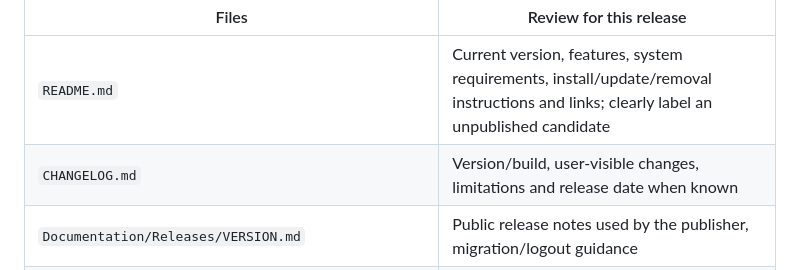
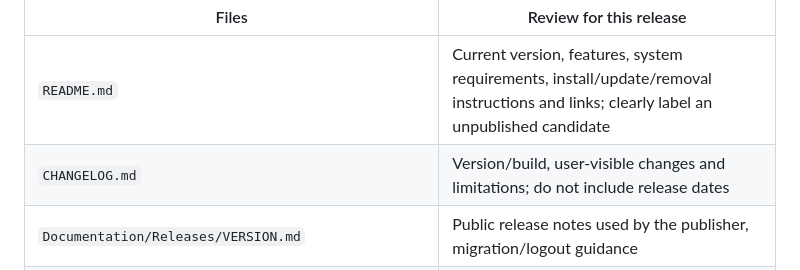
Before and after one commit to jr-everstar/ArmKeyKey, a Markdown page: Documentation/ReleaseChecklist.md, the part around the change. GitHub-like rendering.

Commit message:
docs: omit release dates from changelog

```diff
--- a/Documentation/ReleaseChecklist.md
+++ b/Documentation/ReleaseChecklist.md
@@ -34,7 +34,7 @@ release notes and acceptance records. Do not bulk-replace old version numbers.
 | Files | Review for this release |
 | --- | --- |
 | `README.md` | Current version, features, system requirements, install/update/removal instructions and links; clearly label an unpublished candidate |
-| `CHANGELOG.md` | Version/build, user-visible changes, limitations and release date when known |
+| `CHANGELOG.md` | Version/build, user-visible changes and limitations; do not include release dates |
 | `Documentation/Releases/VERSION.md` | Public release notes used by the publisher, migration/logout guidance |
 | `Documentation/Releases/VERSION-validation.md` | Actual automated/manual results, OS/app versions, remaining limitations |
 | `Documentation/Development.md`, `Documentation/CI.md` | Build, test, generated files and workflow changes |
```
Also changed, not shown: CHANGELOG.md (+3 -3 lines).
